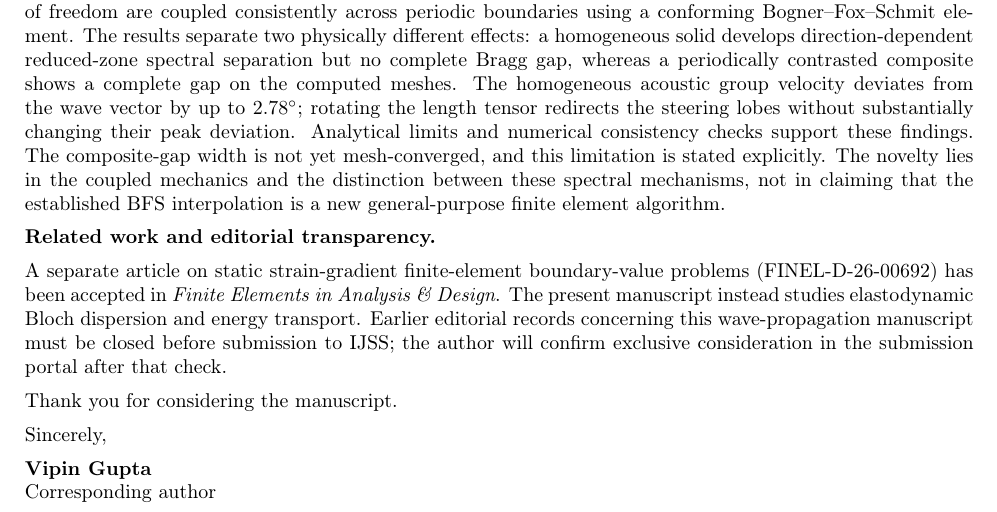
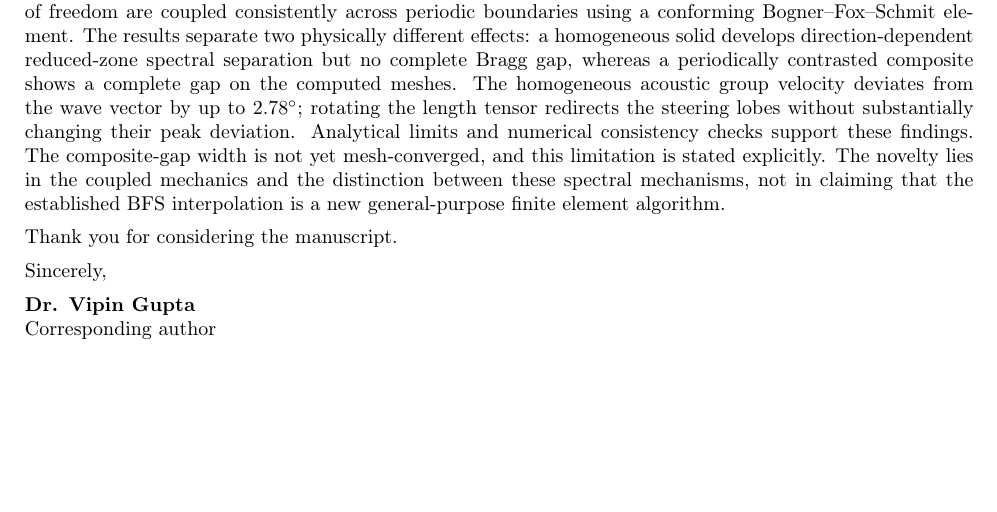
Before and after one commit to vipin-oss/FEM_9_18_Oct_APR_single_author, a LaTeX document (cover_letter.tex): part of the page, cut so that both start at the same text, the shorter picture padded with empty space. Compiled offline with pdfLaTeX.

Commit message:
Updates from Overleaf

```diff
--- a/cover_letter.tex
+++ b/cover_letter.tex
@@ -35,14 +35,11 @@ The journal publishes original research on the mechanics of solids and structure
 
 The principal contribution is a joint analysis of directional strain-gradient stiffness, independent gradient micro-inertia, and energy-flow steering in a two-dimensional Bloch setting. A rotated ellipsoidal characteristic-length tensor is incorporated into a local Mindlin Form-II model, while displacement and derivative degrees of freedom are coupled consistently across periodic boundaries using a conforming Bogner--Fox--Schmit element. The results separate two physically different effects: a homogeneous solid develops direction-dependent reduced-zone spectral separation but no complete Bragg gap, whereas a periodically contrasted composite shows a complete gap on the computed meshes. The homogeneous acoustic group velocity deviates from the wave vector by up to $2.78^\circ$; rotating the length tensor redirects the steering lobes without substantially changing their peak deviation. Analytical limits and numerical consistency checks support these findings. The composite-gap width is not yet mesh-converged, and this limitation is stated explicitly. The novelty lies in the coupled mechanics and the distinction between these spectral mechanisms, not in claiming that the established BFS interpolation is a new general-purpose finite element algorithm.
 
-\textbf{Related work and editorial transparency.}
-
-A separate article on static strain-gradient finite-element boundary-value problems (FINEL-D-26-00692) has been accepted in \textit{Finite Elements in Analysis \& Design}. The present manuscript instead studies elastodynamic Bloch dispersion and energy transport. Earlier editorial records concerning this wave-propagation manuscript must be closed before submission to IJSS; the author will confirm exclusive consideration in the submission portal after that check.
 
 Thank you for considering the manuscript.
 
 Sincerely,
 
-\textbf{Vipin Gupta}\\
+\textbf{Dr. Vipin Gupta}\\
 Corresponding author
 \end{document}
```
